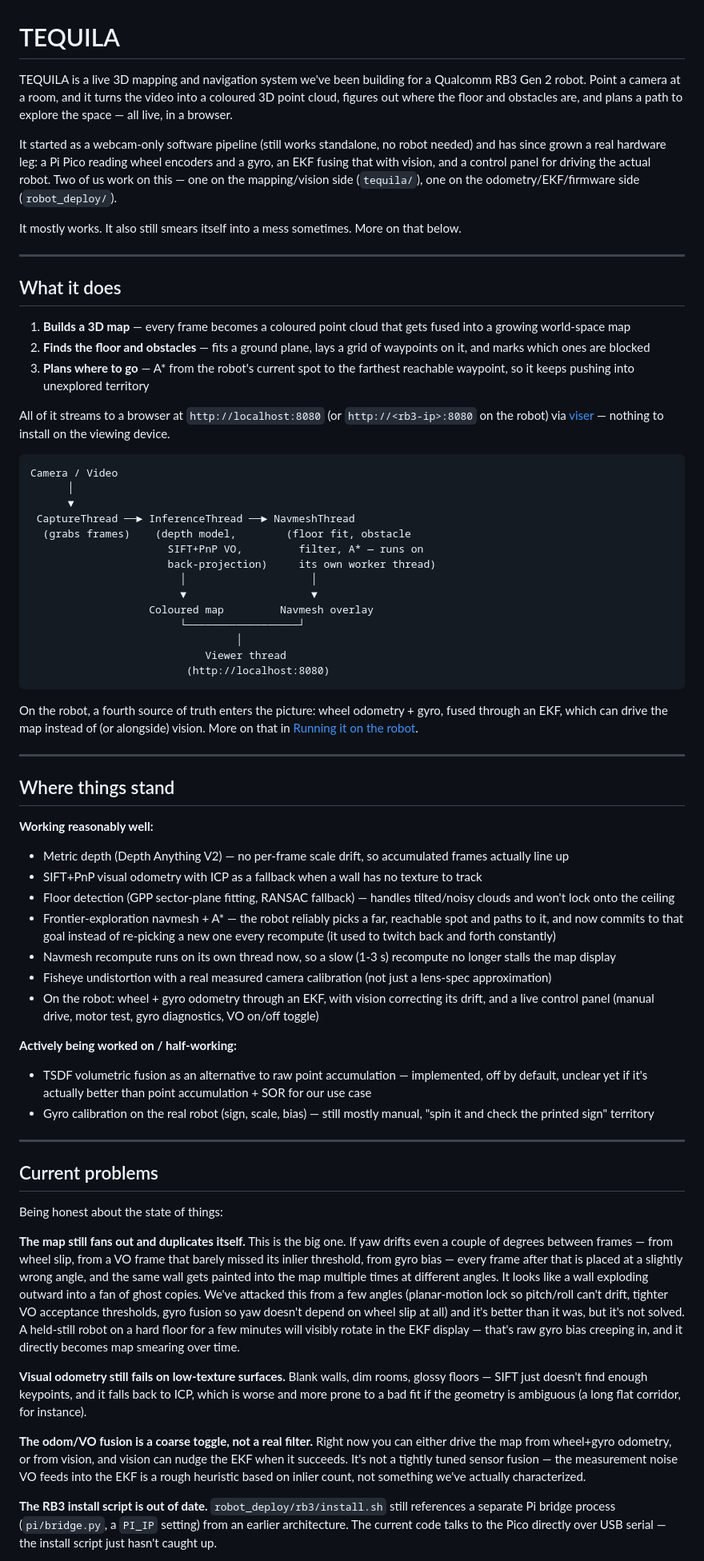
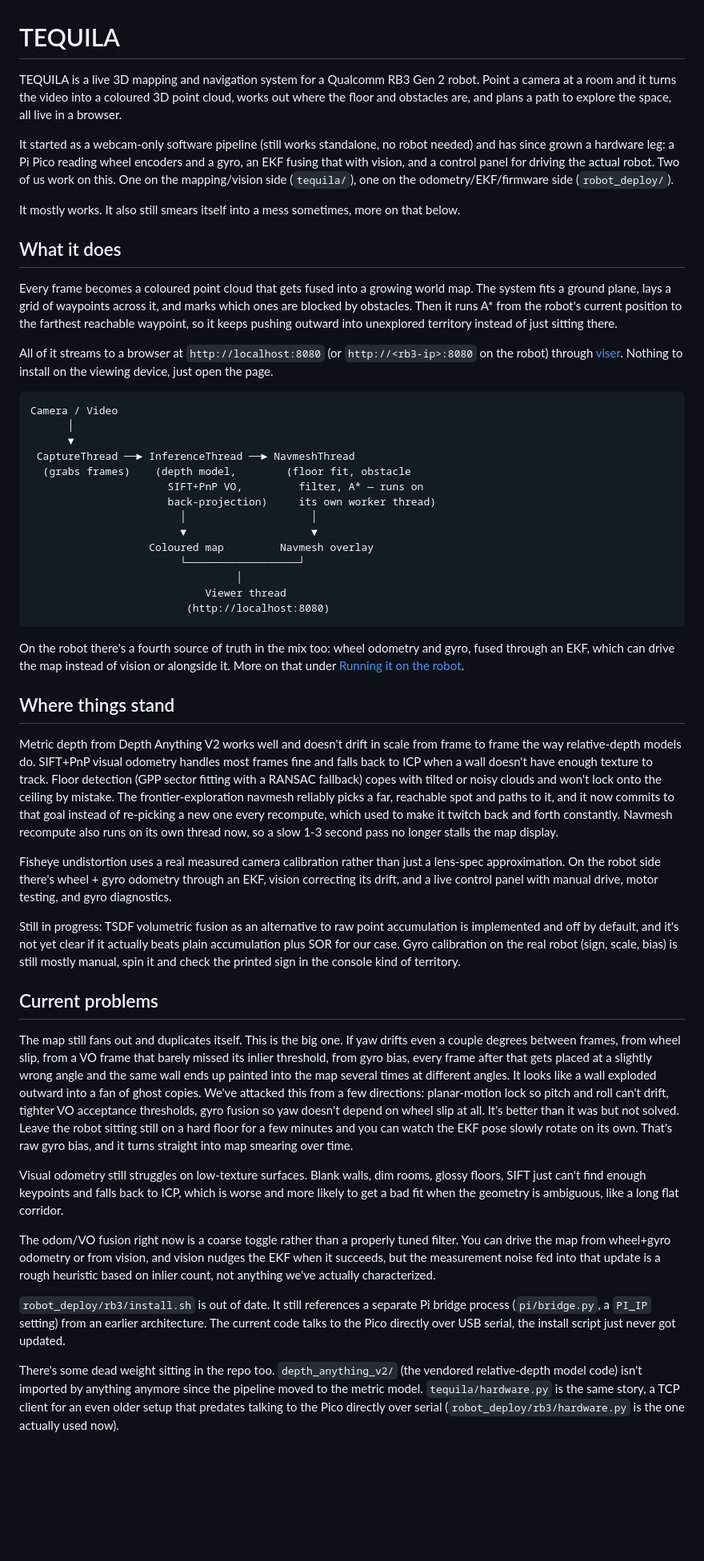
Before and after one commit to 5habdraizada/Tequila, a Markdown page: README.md, the part around one of its changes. Shown at 80% size. GitHub-like rendering; blank space fills up the shorter version.

Commit message:
docs: rewrite README to read less like a template

````diff
--- a/README.md
+++ b/README.md
@@ -1,20 +1,16 @@
 # TEQUILA
 
-TEQUILA is a live 3D mapping and navigation system we've been building for a Qualcomm RB3 Gen 2 robot. Point a camera at a room, and it turns the video into a coloured 3D point cloud, figures out where the floor and obstacles are, and plans a path to explore the space — all live, in a browser.
+TEQUILA is a live 3D mapping and navigation system for a Qualcomm RB3 Gen 2 robot. Point a camera at a room and it turns the video into a coloured 3D point cloud, works out where the floor and obstacles are, and plans a path to explore the space, all live in a browser.
 
-It started as a webcam-only software pipeline (still works standalone, no robot needed) and has since grown a real hardware leg: a Pi Pico reading wheel encoders and a gyro, an EKF fusing that with vision, and a control panel for driving the actual robot. Two of us work on this — one on the mapping/vision side (`tequila/`), one on the odometry/EKF/firmware side (`robot_deploy/`).
+It started as a webcam-only software pipeline (still works standalone, no robot needed) and has since grown a hardware leg: a Pi Pico reading wheel encoders and a gyro, an EKF fusing that with vision, and a control panel for driving the actual robot. Two of us work on this. One on the mapping/vision side (`tequila/`), one on the odometry/EKF/firmware side (`robot_deploy/`).
 
-It mostly works. It also still smears itself into a mess sometimes. More on that below.
-
----
+It mostly works. It also still smears itself into a mess sometimes, more on that below.
 
 ## What it does
 
-1. **Builds a 3D map** — every frame becomes a coloured point cloud that gets fused into a growing world-space map
-2. **Finds the floor and obstacles** — fits a ground plane, lays a grid of waypoints on it, and marks which ones are blocked
-3. **Plans where to go** — A* from the robot's current spot to the farthest reachable waypoint, so it keeps pushing into unexplored territory
+Every frame becomes a coloured point cloud that gets fused into a growing world map. The system fits a ground plane, lays a grid of waypoints across it, and marks which ones are blocked by obstacles. Then it runs A* from the robot's current position to the farthest reachable waypoint, so it keeps pushing outward into unexplored territory instead of just sitting there.
 
-All of it streams to a browser at `http://localhost:8080` (or `http://<rb3-ip>:8080` on the robot) via [viser](https://viser.studio) — nothing to install on the viewing device.
+All of it streams to a browser at `http://localhost:8080` (or `http://<rb3-ip>:8080` on the robot) through [viser](https://viser.studio). Nothing to install on the viewing device, just open the page.
 
 ```
 Camera / Video
@@ -33,36 +29,25 @@ Camera / Video
                          (http://localhost:8080)
 ```
 
-On the robot, a fourth source of truth enters the picture: wheel odometry + gyro, fused through an EKF, which can drive the map instead of (or alongside) vision. More on that in [Running it on the robot](#running-it-on-the-robot).
-
----
+On the robot there's a fourth source of truth in the mix too: wheel odometry and gyro, fused through an EKF, which can drive the map instead of vision or alongside it. More on that under [Running it on the robot](#running-it-on-the-robot).
 
 ## Where things stand
 
-**Working reasonably well:**
-- Metric depth (Depth Anything V2) — no per-frame scale drift, so accumulated frames actually line up
-- SIFT+PnP visual odometry with ICP as a fallback when a wall has no texture to track
-- Floor detection (GPP sector-plane fitting, RANSAC fallback) — handles tilted/noisy clouds and won't lock onto the ceiling
-- Frontier-exploration navmesh + A* — the robot reliably picks a far, reachable spot and paths to it, and now commits to that goal instead of re-picking a new one every recompute (it used to twitch back and forth constantly)
-- Navmesh recompute runs on its own thread now, so a slow (1-3 s) recompute no longer stalls the map display
-- Fisheye undistortion with a real measured camera calibration (not just a lens-spec approximation)
-- On the robot: wheel + gyro odometry through an EKF, with vision correcting its drift, and a live control panel (manual drive, motor test, gyro diagnostics, VO on/off toggle)
+Metric depth from Depth Anything V2 works well and doesn't drift in scale from frame to frame the way relative-depth models do. SIFT+PnP visual odometry handles most frames fine and falls back to ICP when a wall doesn't have enough texture to track. Floor detection (GPP sector fitting with a RANSAC fallback) copes with tilted or noisy clouds and won't lock onto the ceiling by mistake. The frontier-exploration navmesh reliably picks a far, reachable spot and paths to it, and it now commits to that goal instead of re-picking a new one every recompute, which used to make it twitch back and forth constantly. Navmesh recompute also runs on its own thread now, so a slow 1-3 second pass no longer stalls the map display.
 
-**Actively being worked on / half-working:**
-- TSDF volumetric fusion as an alternative to raw point accumulation — implemented, off by default, unclear yet if it's actually better than point accumulation + SOR for our use case
-- Gyro calibration on the real robot (sign, scale, bias) — still mostly manual, "spin it and check the printed sign" territory
+Fisheye undistortion uses a real measured camera calibration rather than just a lens-spec approximation. On the robot side there's wheel + gyro odometry through an EKF, vision correcting its drift, and a live control panel with manual drive, motor testing, and gyro diagnostics.
 
----
+Still in progress: TSDF volumetric fusion as an alternative to raw point accumulation is implemented and off by default, and it's not yet clear if it actually beats plain accumulation plus SOR for our case. Gyro calibration on the real robot (sign, scale, bias) is still mostly manual, spin it and check the printed sign in the console kind of territory.
 
 ## Current problems
 
-Being honest about the state of things:
+The map still fans out and duplicates itself. This is the big one. If yaw drifts even a couple degrees between frames, from wheel slip, from a VO frame that barely missed its inlier threshold, from gyro bias, every frame after that gets placed at a slightly wrong angle and the same wall ends up painted into the map several times at different angles. It looks like a wall exploded outward into a fan of ghost copies. We've attacked this from a few directions: planar-motion lock so pitch and roll can't drift, tighter VO acceptance thresholds, gyro fusion so yaw doesn't depend on wheel slip at all. It's better than it was but not solved. Leave the robot sitting still on a hard floor for a few minutes and you can watch the EKF pose slowly rotate on its own. That's raw gyro bias, and it turns straight into map smearing over time.
 
-**The map still fans out and duplicates itself.** This is the big one. If yaw drifts even a couple of degrees between frames — from wheel slip, from a VO frame that barely missed its inlier threshold, from gyro bias — every frame after that is placed at a slightly wrong angle, and the same wall gets painted into the map multiple times at different angles. It looks like a wall exploding outward into a fan of ghost copies. We've attacked this from a few angles (planar-motion lock so pitch/roll can't drift, tighter VO acceptance thresholds, gyro fusion so yaw doesn't depend on wheel slip at all) and it's better than it was, but it's not solved. A held-still robot on a hard floor for a few minutes will visibly rotate in the EKF display — that's raw gyro bias creeping in, and it directly becomes map smearing over time.
+Visual odometry still struggles on low-texture surfaces. Blank walls, dim rooms, glossy floors, SIFT just can't find enough keypoints and falls back to ICP, which is worse and more likely to get a bad fit when the geometry is ambiguous, like a long flat corridor.
 
-**Visual odometry still fails on low-texture surfaces.** Blank walls, dim rooms, glossy floors — SIFT just doesn't find enough keypoints, and it falls back to ICP, which is worse and more prone to a bad fit if the geometry is ambiguous (a long flat corridor, for instance).
+The odom/VO fusion right now is a coarse toggle rather than a properly tuned filter. You can drive the map from wheel+gyro odometry or from vision, and vision nudges the EKF when it succeeds, but the measurement noise fed into that update is a rough heuristic based on inlier count, not anything we've actually characterized.
 
-**The odom/VO fusion is a coarse toggle, not a real filter.** Right now you can either drive the map from wheel+gyro odometry, or from vision, and vision can nudge the EKF when it succeeds. It's not a tightly tuned sensor fusion — the measurement noise VO feeds into the EKF is a rough heuristic based on inlier count, not something we've actually characterized.
+`robot_deploy/rb3/install.sh` is out of date. It still references a separate Pi bridge process (`pi/bridge.py`, a `PI_IP` setting) from an earlier architecture. The current code talks to the Pico directly over USB serial, the install script just never got updated.
 
-**The RB3 install script is out of date.** `robot_deploy/rb3/install.sh` still references a separate Pi bridge process (`pi/bridge.py`, a `PI_IP` setting) from an earlier architecture. The current code talks to the Pico directly over USB serial — the install script just hasn't caught up.
+There's some dead weight sitting in the repo too. `depth_anything_v2/` (the vendored relative-depth model code) isn't imported by anything anymore since the pipeline moved to the metric model. `tequila/hardware.py` is the same story, a TCP client for an even older setup that predates talking to the Pico directly over serial (`robot_deploy/rb3/hardware.py` is the one actually used now).
 
````
Also changed, not shown: other parts of README.md (+17 -52 lines).
